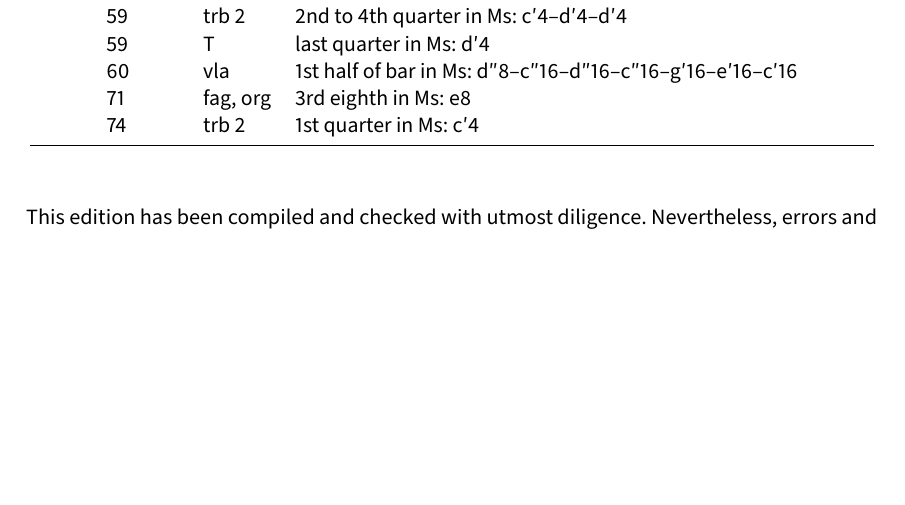
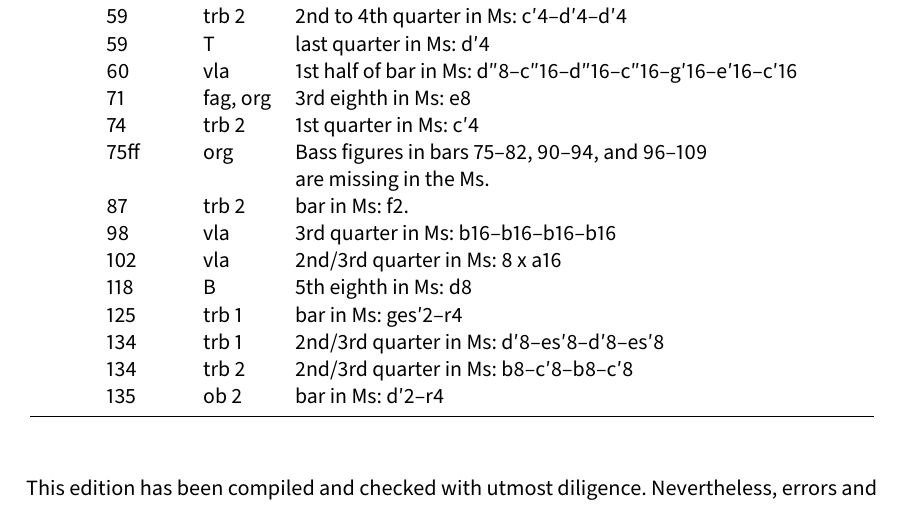
Before and after one commit to edition-esser-skala/eybler-missa-HerEy-7, a LaTeX document (front_matter/critical_report.tex): part of page 4 of 6, cut so that both start at the same text, the shorter picture padded with empty space. Compiled offline with LuaLaTeX; a missing font is replaced by an installed copy or a similar font.

Commit message:
et incarnatus

```diff
--- a/front_matter/critical_report.tex
+++ b/front_matter/critical_report.tex
@@ -274,6 +274,15 @@ In general, this edition closely follows the manuscript. Any changes that were i
 	  & 60  & vla      & 1st half of bar in Ms: d″8–c″16–d″16–c″16–g′16–e′16–c′16 \\
 	  & 71  & fag, org & 3rd eighth in Ms: e8 \\
 	  & 74  & trb 2    & 1st quarter in Ms: c′4 \\
+	  & 75ff & org     & Bass figures in bars 75–82, 90–94, and 96–109\newline are missing in the Ms. \\
+	  & 87  & trb 2    & bar in Ms: f2. \\
+	  & 98  & vla      & 3rd quarter in Ms: b16–b16–b16–b16 \\
+	  & 102 & vla      & 2nd/3rd quarter in Ms: 8 x a16 \\
+	  & 118 & B        & 5th eighth in Ms: d8 \\
+	  & 125 & trb 1    & bar in Ms: ges′2–r4 \\
+	  & 134 & trb 1    & 2nd/3rd quarter in Ms: d′8–es′8–d′8–es′8 \\
+	  & 134 & trb 2    & 2nd/3rd quarter in Ms: b8–c′8–b8–c′8 \\
+	  & 135 & ob 2     & bar in Ms: d′2–r4 \\
 	\bottomrule
 \end{longtable}
 
```
Also changed, not shown: 18 other files.
